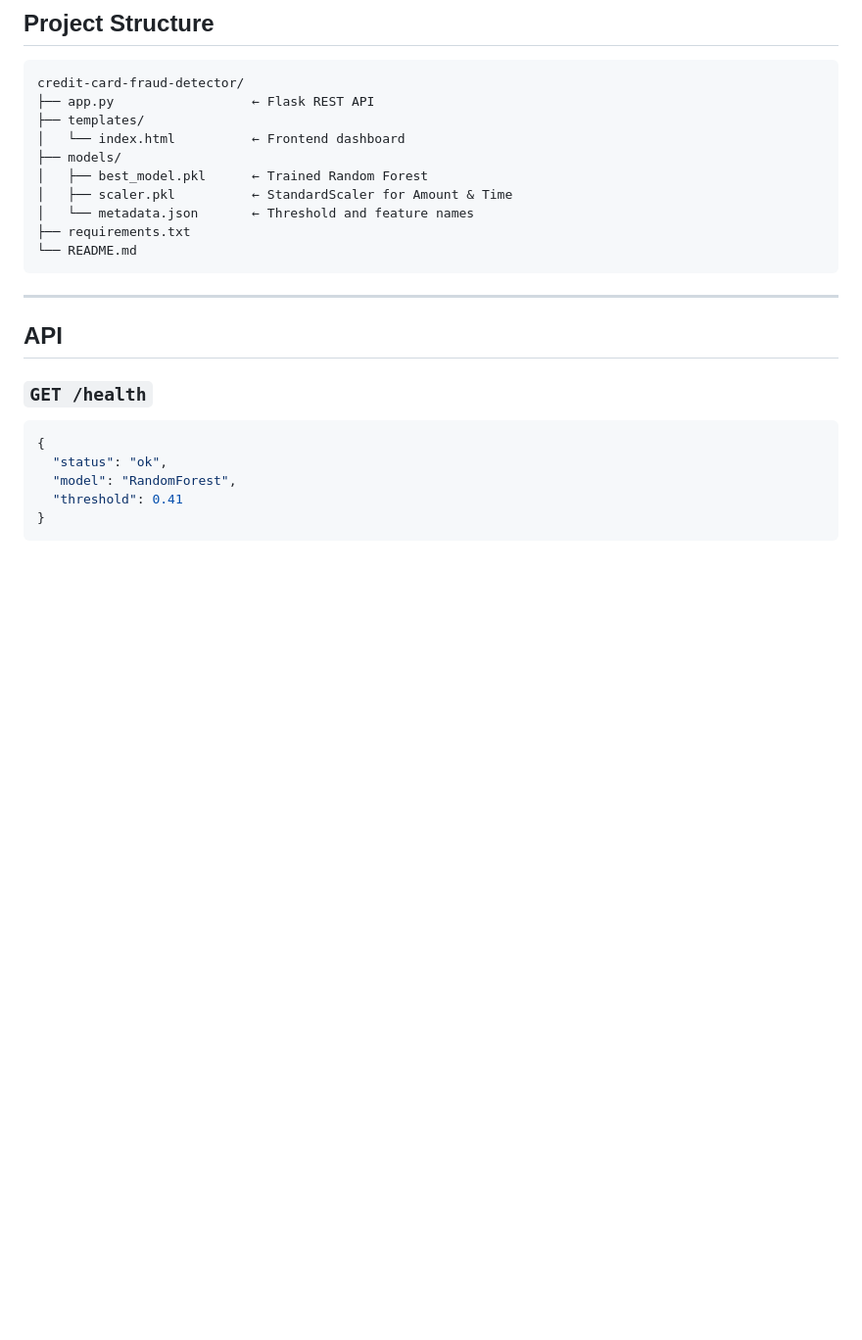
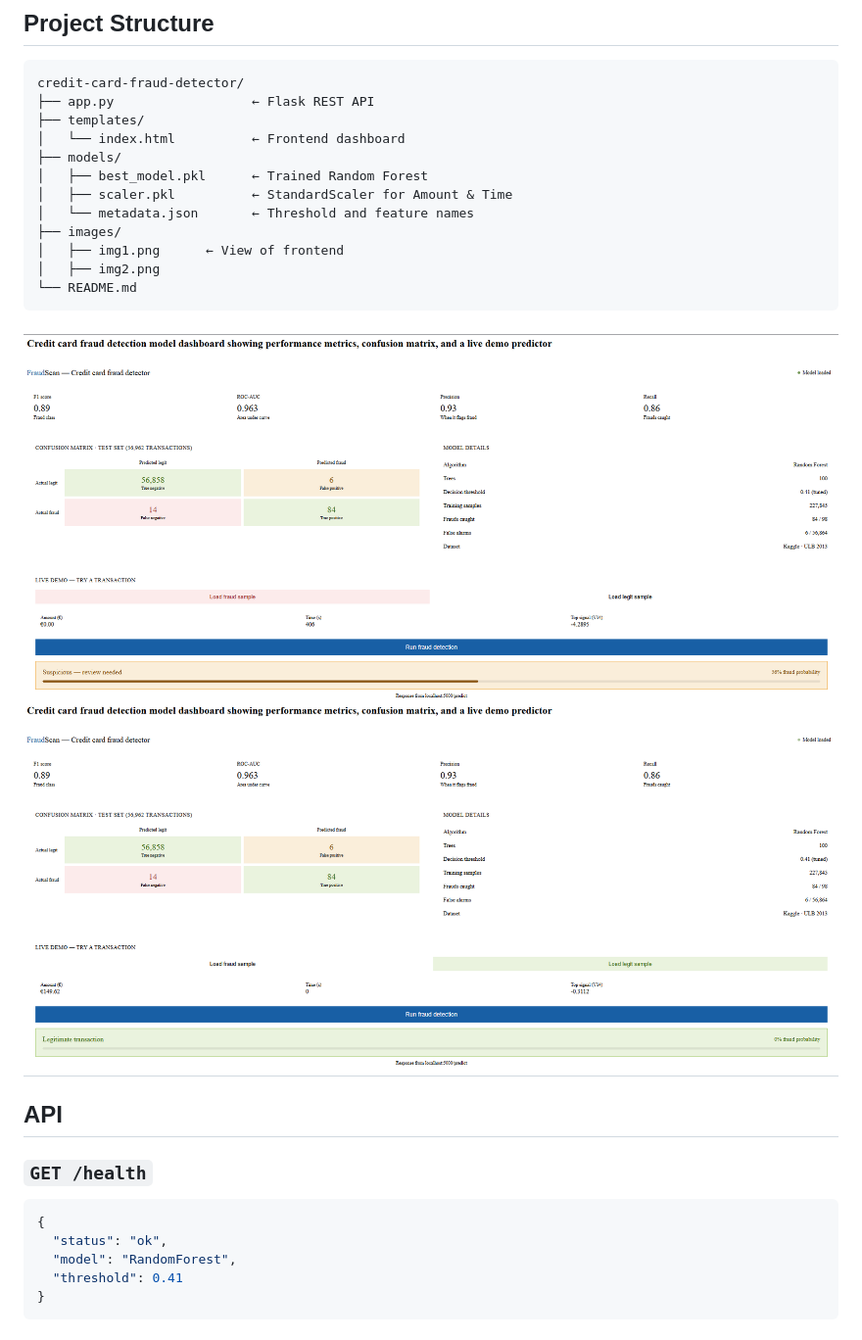
Before and after one commit to Ishan-5/credit-card-fraud-detector, a Markdown page: README.md, the part around the change. Shown at 98% size. Rendered like a GitHub page; blank space fills up the shorter version.

````diff
--- a/README.md
+++ b/README.md
@@ -61,10 +61,13 @@ credit-card-fraud-detector/
 │   ├── best_model.pkl      ← Trained Random Forest
 │   ├── scaler.pkl          ← StandardScaler for Amount & Time
 │   └── metadata.json       ← Threshold and feature names
-├── requirements.txt
+├── images/
+│   ├── img1.png      ← View of frontend
+│   ├── img2.png
 └── README.md
 ```
-
+![Frontend](images/img1.png)
+![Frontend](images/img2.png)
 ---
 
 ## API
````
